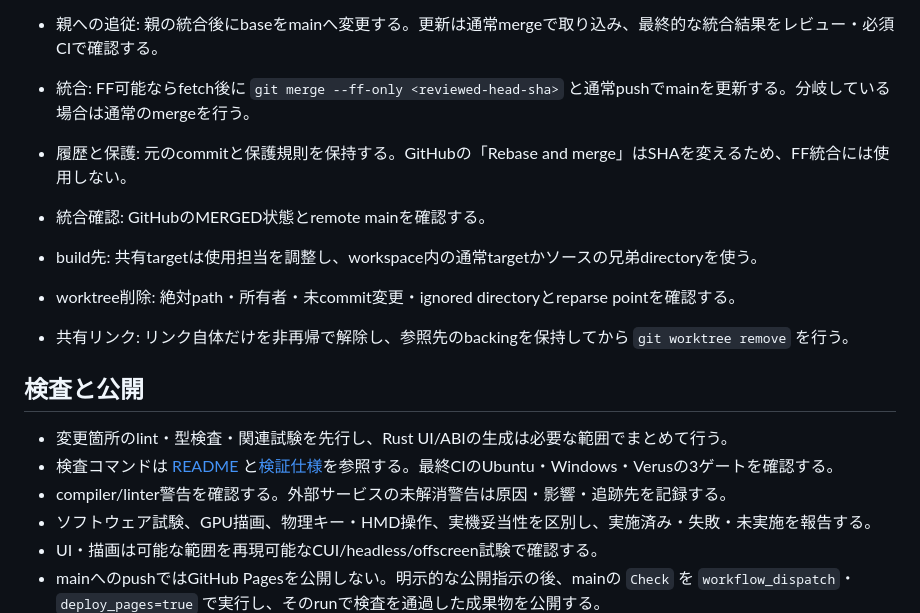
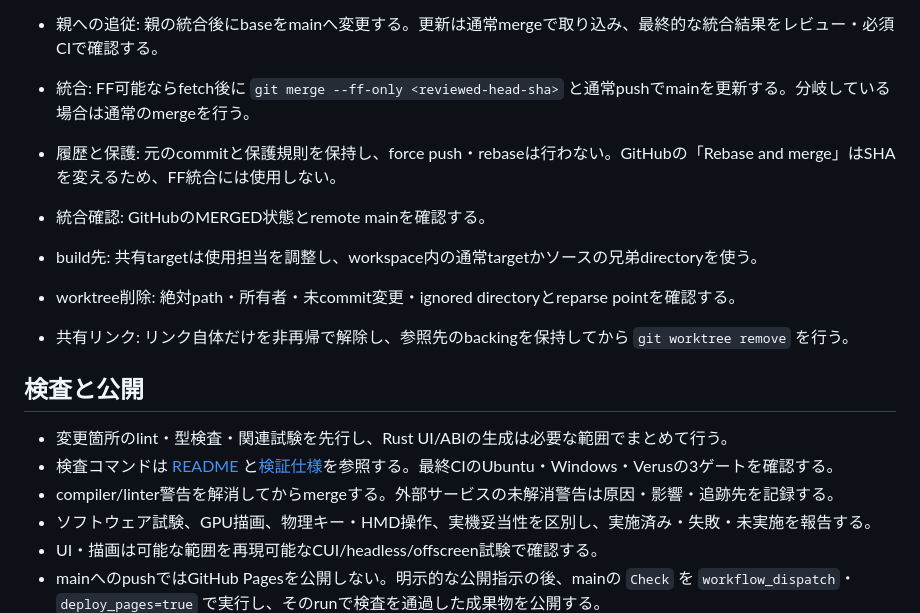
Before and after one commit to tokutori/pr-simulator-game-1, a Markdown page: CONTRIBUTING.md, the part around the change. Rendered like a GitHub page.

Commit message:
docs(contributing): 統合前の警告解消と履歴保護を明記する

```diff
--- a/CONTRIBUTING.md
+++ b/CONTRIBUTING.md
@@ -49,7 +49,7 @@
 - 親への追従: 親の統合後にbaseをmainへ変更する。更新は通常mergeで取り込み、最終的な統合結果をレビュー・必須CIで確認する。
 
 - 統合: FF可能ならfetch後に `git merge --ff-only <reviewed-head-sha>` と通常pushでmainを更新する。分岐している場合は通常のmergeを行う。
-- 履歴と保護: 元のcommitと保護規則を保持する。GitHubの「Rebase and merge」はSHAを変えるため、FF統合には使用しない。
+- 履歴と保護: 元のcommitと保護規則を保持し、force push・rebaseは行わない。GitHubの「Rebase and merge」はSHAを変えるため、FF統合には使用しない。
 - 統合確認: GitHubのMERGED状態とremote mainを確認する。
 
 - build先: 共有targetは使用担当を調整し、workspace内の通常targetかソースの兄弟directoryを使う。
@@ -60,7 +60,7 @@
 
 - 変更箇所のlint・型検査・関連試験を先行し、Rust UI/ABIの生成は必要な範囲でまとめて行う。
 - 検査コマンドは [README](README.md) と[検証仕様](docs/verification.md)を参照する。最終CIのUbuntu・Windows・Verusの3ゲートを確認する。
-- compiler/linter警告を確認する。外部サービスの未解消警告は原因・影響・追跡先を記録する。
+- compiler/linter警告を解消してからmergeする。外部サービスの未解消警告は原因・影響・追跡先を記録する。
 - ソフトウェア試験、GPU描画、物理キー・HMD操作、実機妥当性を区別し、実施済み・失敗・未実施を報告する。
 - UI・描画は可能な範囲を再現可能なCUI/headless/offscreen試験で確認する。
 - mainへのpushではGitHub Pagesを公開しない。明示的な公開指示の後、mainの `Check` を `workflow_dispatch`・`deploy_pages=true` で実行し、そのrunで検査を通過した成果物を公開する。
```
